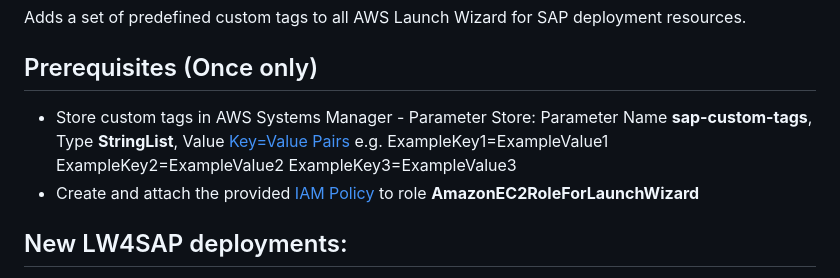
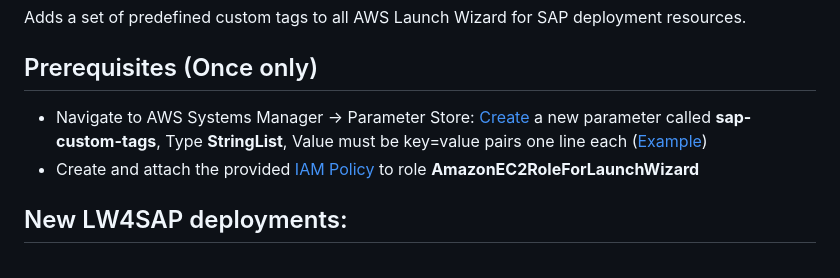
Before and after one commit to awslabs/aws-sap-automation, a Markdown page: tagging/README.md, the part around one of its changes. Drawn GitHub-style.

Commit message:
tagging

```diff
--- a/tagging/README.md
+++ b/tagging/README.md
@@ -4,7 +4,7 @@ Adds a set of predefined custom tags to all AWS Launch Wizard for SAP deployment
 
 ## Prerequisites (Once only)
 
-- Store custom tags in AWS Systems Manager - Parameter Store: Parameter Name **sap-custom-tags**, Type **StringList**, Value [Key=Value Pairs](customtags.txt) e.g. ExampleKey1=ExampleValue1 ExampleKey2=ExampleValue2 ExampleKey3=ExampleValue3
+- Navigate to AWS Systems Manager -> Parameter Store: [Create](https://console.aws.amazon.com/systems-manager/parameters/aws/create) a new parameter called **sap-custom-tags**, Type **StringList**, Value must be key=value pairs one line each ([Example](customtags.txt))
 - Create and attach the provided [IAM Policy](iam_policy.json) to role **AmazonEC2RoleForLaunchWizard**
 
 ## New LW4SAP deployments:
```
Also changed, not shown: other parts of tagging/README.md (+0 -4 lines), tagging/lw_post_script.png (added), 1 other file.
